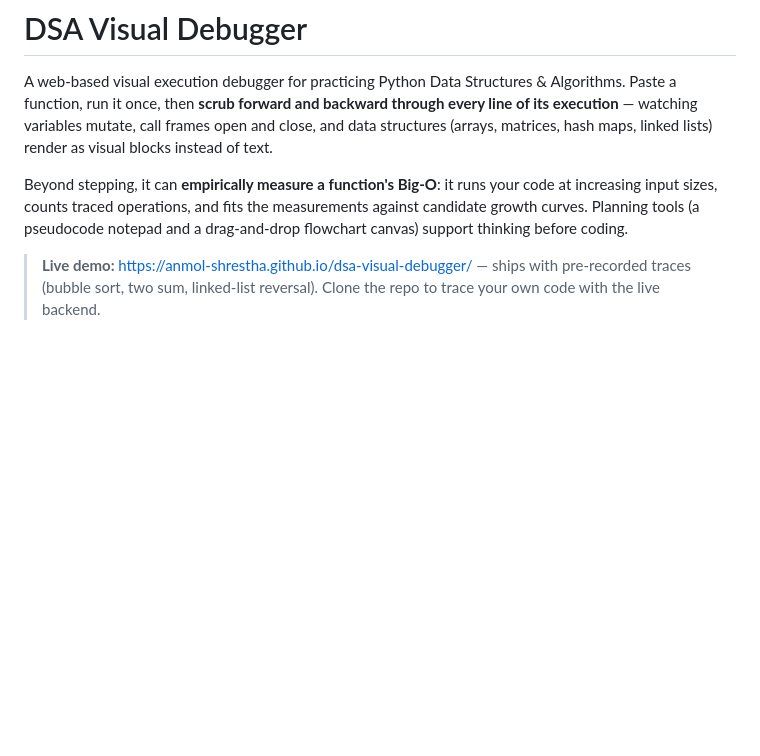
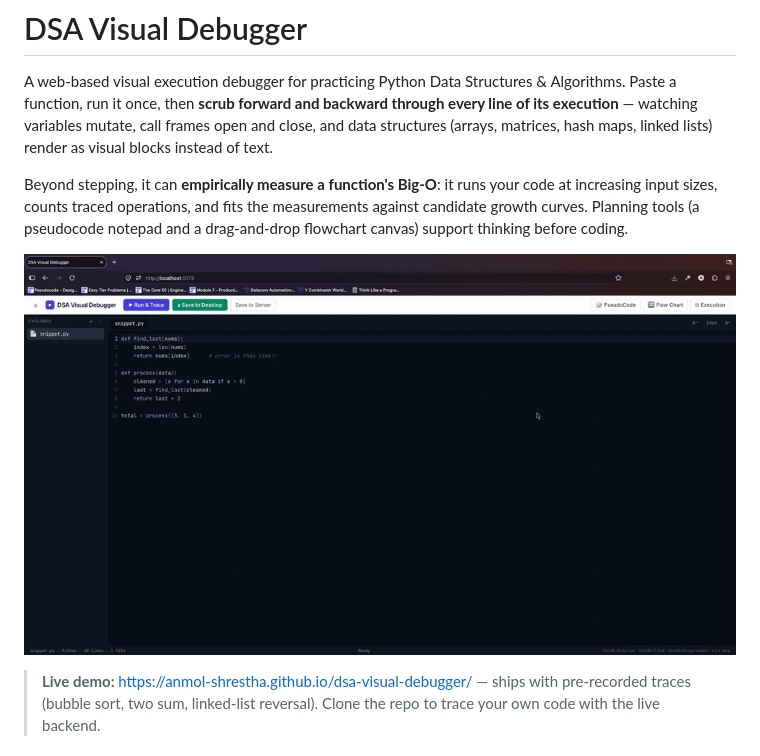
Before and after one commit to Anmol-Shrestha/dsa-visual-debugger, a Markdown page: README.md, the part around the change. Drawn GitHub-style; pictures changed too: docs/demo.gif (added); blank space fills up the shorter version.

Commit message:
docs: add demo GIF to README
Co-Authored-By: Claude Haiku 5.5 <noreply@anthropic.com>

```diff
--- a/README.md
+++ b/README.md
@@ -10,6 +10,8 @@ Beyond stepping, it can **empirically measure a function's Big-O**: it runs
 your code at increasing input sizes, counts traced operations, and fits the
 measurements against candidate growth curves. Planning tools (a pseudocode
 notepad and a drag-and-drop flowchart canvas) support thinking before coding.
+
+![DSA Visual Debugger in action: running code, stepping through the timeline, and tracing a stack error](docs/demo.gif)
 
 > **Live demo:** <https://anmol-shrestha.github.io/dsa-visual-debugger/> —
 > ships with pre-recorded traces (bubble sort, two sum, linked-list
```
